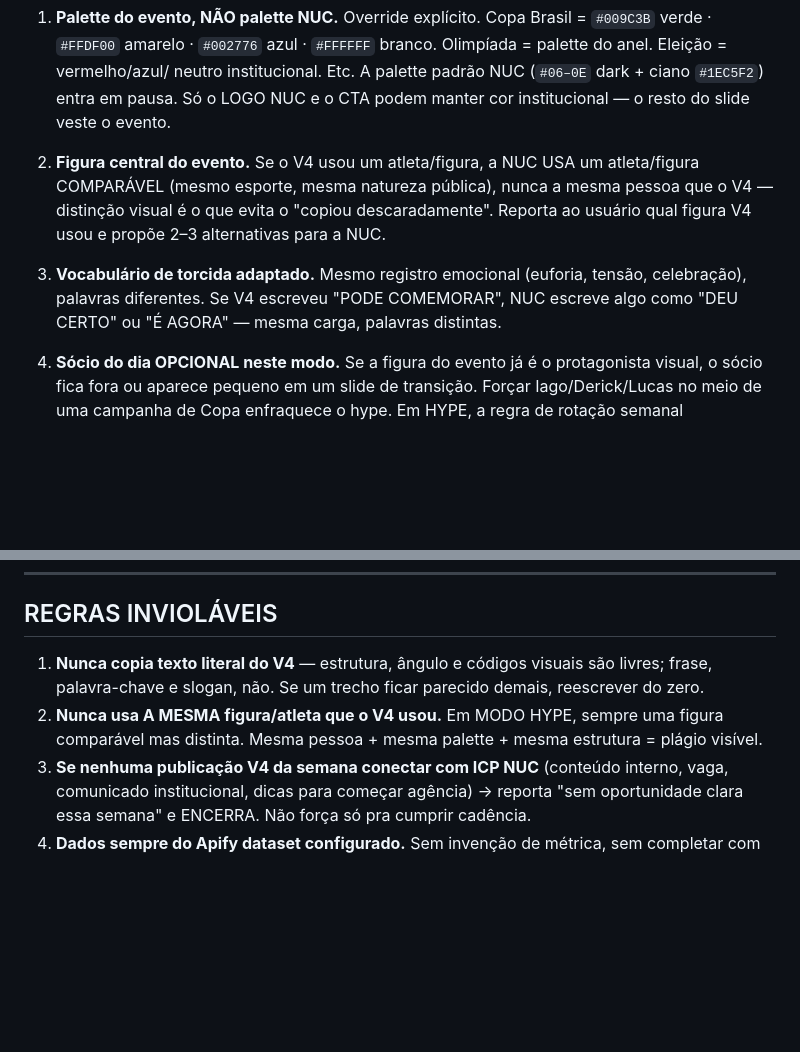
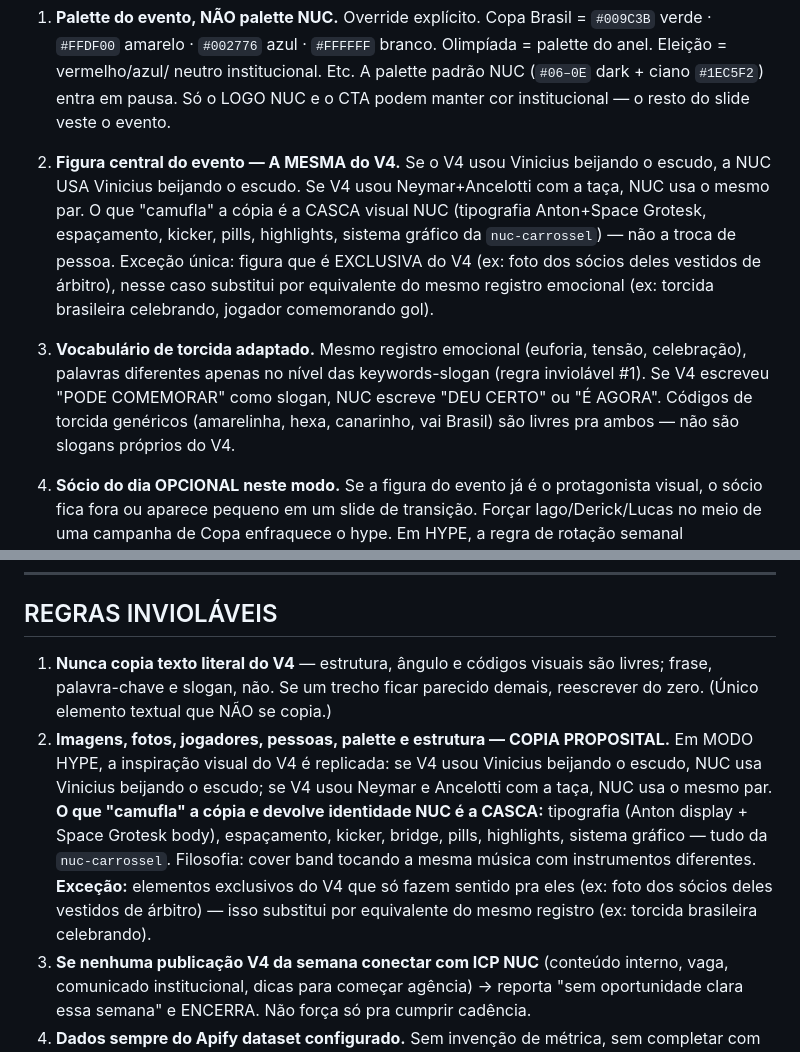
Before and after one commit to nucvisionassessoria-cmyk/Meu-espa-o, a Markdown page: skills/oportunista-trend/SKILL.md, 2 parts joined by grey strips. GitHub-like rendering; blank space fills up the shorter version.

Commit message:
docs(skill): inverte regra inviolavel #2 - copia os MESMOS conteudos/figuras do V4
Correcao de premissa: a filosofia da skill nao e "distincao" - e
"camuflagem" via casca NUC. Imagens, fotos, jogadores e pessoas do V4
sao COPIA proposital. O que devolve identidade NUC e a CASCA visual:
tipografia (Anton + Space Grotesk), espacamento, kicker, pills,
highlights, sistema grafico da nuc-carrossel.

Filosofia "cover band": mesma musica, instrumentos diferentes.

Excecao: figuras EXCLUSIVAS do V4 (ex: socios deles vestidos de
arbitro) que so fazem sentido pra eles - essas substituem por
equivalente do mesmo registro emocional (ex: torcida brasileira).

- SKILL.md: regra inviolavel #2 reescrita + secao MODO HYPE alinhada
- copa-hexa-roteiro.md: figuras atualizadas para mesmos jogadores do V4
  (Vinicius beijando escudo, Neymar+Ancelotti com taca)
- copa-hexa-prompts-gemini.md: 4 prompts prontos para gerar imagens
  manualmente no Gemini web enquanto GEMINI_API_KEY nao e configurado

Co-Authored-By: Claude Opus 4.7 <noreply@anthropic.com>
Claude-Session: https://claude.ai/code/session_011rynDSRVCvr16uvyi1oNw2

```diff
--- a/skills/oportunista-trend/SKILL.md
+++ b/skills/oportunista-trend/SKILL.md
@@ -71,16 +71,22 @@ morte/aposentadoria de figura pública, BBB final etc.
    `#1EC5F2`) entra em pausa. Só o LOGO NUC e o CTA podem manter cor
    institucional — o resto do slide veste o evento.
 
-2. **Figura central do evento.** Se o V4 usou um atleta/figura, a NUC USA
-   um atleta/figura COMPARÁVEL (mesmo esporte, mesma natureza pública),
-   nunca a mesma pessoa que o V4 — distinção visual é o que evita o
-   "copiou descaradamente". Reporta ao usuário qual figura V4 usou e
-   propõe 2–3 alternativas para a NUC.
+2. **Figura central do evento — A MESMA do V4.** Se o V4 usou Vinicius
+   beijando o escudo, a NUC USA Vinicius beijando o escudo. Se V4 usou
+   Neymar+Ancelotti com a taça, NUC usa o mesmo par. O que "camufla" a
+   cópia é a CASCA visual NUC (tipografia Anton+Space Grotesk,
+   espaçamento, kicker, pills, highlights, sistema gráfico da
+   `nuc-carrossel`) — não a troca de pessoa. Exceção única: figura que é
+   EXCLUSIVA do V4 (ex: foto dos sócios deles vestidos de árbitro),
+   nesse caso substitui por equivalente do mesmo registro emocional
+   (ex: torcida brasileira celebrando, jogador comemorando gol).
 
 3. **Vocabulário de torcida adaptado.** Mesmo registro emocional (euforia,
-   tensão, celebração), palavras diferentes. Se V4 escreveu "PODE COMEMORAR",
-   NUC escreve algo como "DEU CERTO" ou "É AGORA" — mesma carga, palavras
-   distintas.
+   tensão, celebração), palavras diferentes apenas no nível das
+   keywords-slogan (regra inviolável #1). Se V4 escreveu "PODE COMEMORAR"
+   como slogan, NUC escreve "DEU CERTO" ou "É AGORA". Códigos de torcida
+   genéricos (amarelinha, hexa, canarinho, vai Brasil) são livres pra
+   ambos — não são slogans próprios do V4.
 
 4. **Sócio do dia OPCIONAL neste modo.** Se a figura do evento já é o
    protagonista visual, o sócio fica fora ou aparece pequeno em um slide de
@@ -274,12 +280,22 @@ A `nuc-carrossel` assume daí (produção, QA, export PNG).
 
 ## REGRAS INVIOLÁVEIS
 
-1. **Nunca copia texto literal do V4** — estrutura, ângulo e códigos visuais
-   são livres; frase, palavra-chave e slogan, não. Se um trecho ficar
-   parecido demais, reescrever do zero.
-2. **Nunca usa A MESMA figura/atleta que o V4 usou.** Em MODO HYPE, sempre
-   uma figura comparável mas distinta. Mesma pessoa + mesma palette + mesma
-   estrutura = plágio visível.
+1. **Nunca copia texto literal do V4** — estrutura, ângulo e códigos
+   visuais são livres; frase, palavra-chave e slogan, não. Se um trecho
+   ficar parecido demais, reescrever do zero. (Único elemento textual
+   que NÃO se copia.)
+2. **Imagens, fotos, jogadores, pessoas, palette e estrutura — COPIA
+   PROPOSITAL.** Em MODO HYPE, a inspiração visual do V4 é replicada:
+   se V4 usou Vinicius beijando o escudo, NUC usa Vinicius beijando o
+   escudo; se V4 usou Neymar e Ancelotti com a taça, NUC usa o mesmo
+   par. **O que "camufla" a cópia e devolve identidade NUC é a CASCA:**
+   tipografia (Anton display + Space Grotesk body), espaçamento, kicker,
+   bridge, pills, highlights, sistema gráfico — tudo da `nuc-carrossel`.
+   Filosofia: cover band tocando a mesma música com instrumentos
+   diferentes. **Exceção:** elementos exclusivos do V4 que só fazem
+   sentido pra eles (ex: foto dos sócios deles vestidos de árbitro) —
+   isso substitui por equivalente do mesmo registro (ex: torcida
+   brasileira celebrando).
 3. **Se nenhuma publicação V4 da semana conectar com ICP NUC** (conteúdo
    interno, vaga, comunicado institucional, dicas para começar agência) →
    reporta "sem oportunidade clara essa semana" e ENCERRA. Não força só
```
Also changed, not shown: 2 other files.
